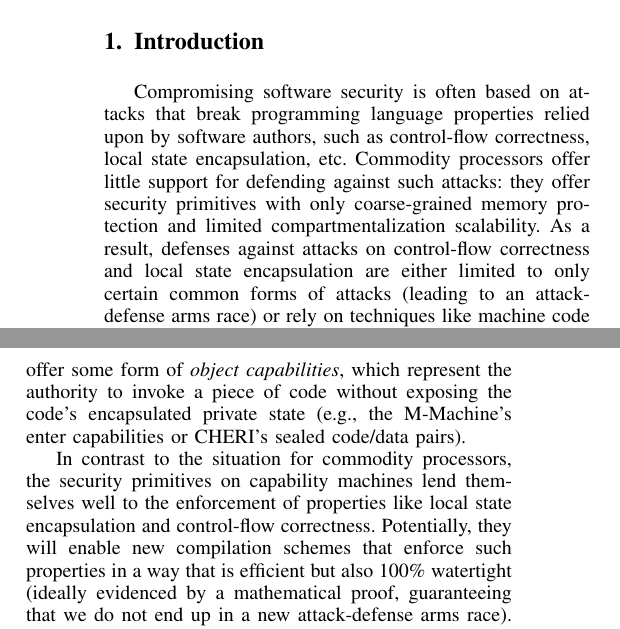
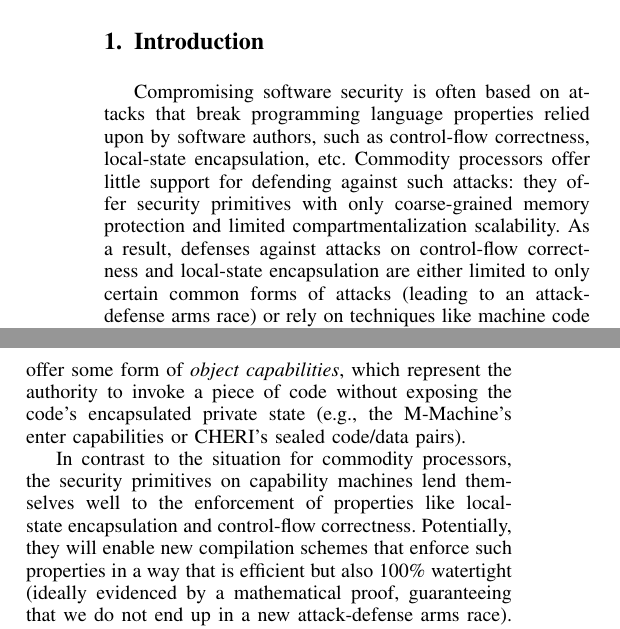
Before and after one commit to dominiquedevriese/capability-machine-reasoning-on-paper, a LaTeX paper (csf-2017/paper.tex): two parts of the columns of page 1 of 14, joined at a grey line, cut so that both start at the same text. Compiled offline with pdfLaTeX; a missing font is replaced by an installed copy or a similar font; a LaTeX package or settings file that is missing is left out.

Commit message:
more style changes

```diff
--- a/csf-2017/paper.tex
+++ b/csf-2017/paper.tex
@@ -440,11 +440,11 @@
 
 Compromising software security is often based on attacks that break programming
 language properties relied upon by software authors, such as control-flow
-correctness, local state encapsulation, etc. Commodity processors offer little
+correctness, local-state encapsulation, etc. Commodity processors offer little
 support for defending against such attacks: they offer security primitives with
 only coarse-grained memory protection and limited compartmentalization
 scalability. As a result, defenses against attacks on control-flow correctness
-and local state encapsulation are either limited to only certain common forms of
+and local-state encapsulation are either limited to only certain common forms of
 attacks (leading to an attack-defense arms race) or rely on techniques like
 machine code rewriting
 (e.g.,~\cite{wahbe_efficient_1993,abadi_control-flow_2005}), machine code
@@ -474,7 +474,7 @@ CHERI's sealed code/data pairs).
 
 In contrast to the situation for commodity processors, the security
 primitives on capability machines lend themselves well to the
-enforcement of properties like local state encapsulation and
+enforcement of properties like local-state encapsulation and
 control-flow correctness. Potentially, they will enable new compilation
 schemes that enforce such properties in a way that is efficient but
 also 100\% watertight (ideally evidenced by a mathematical proof,
```
Also changed, not shown: csf-2017/paper.tex (6 more changed lines).
